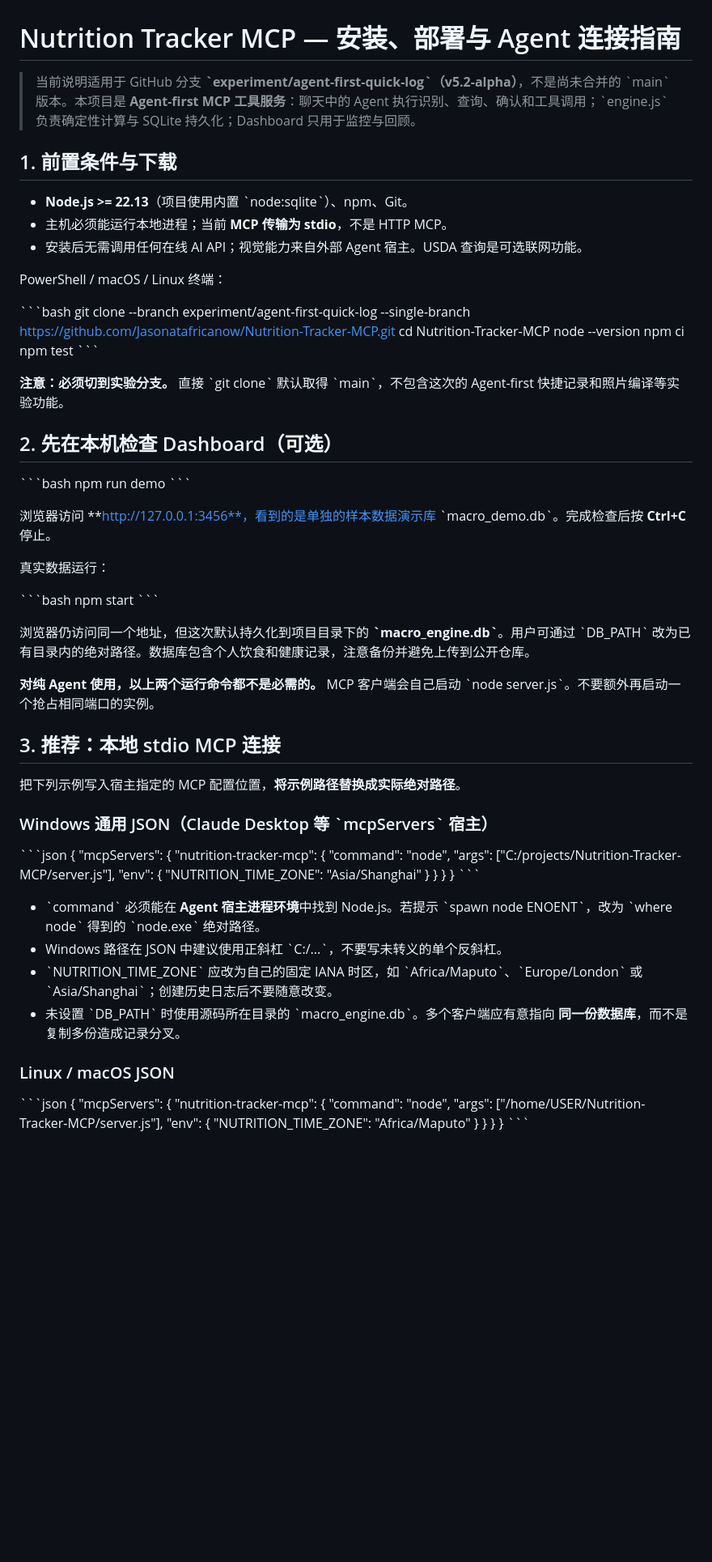
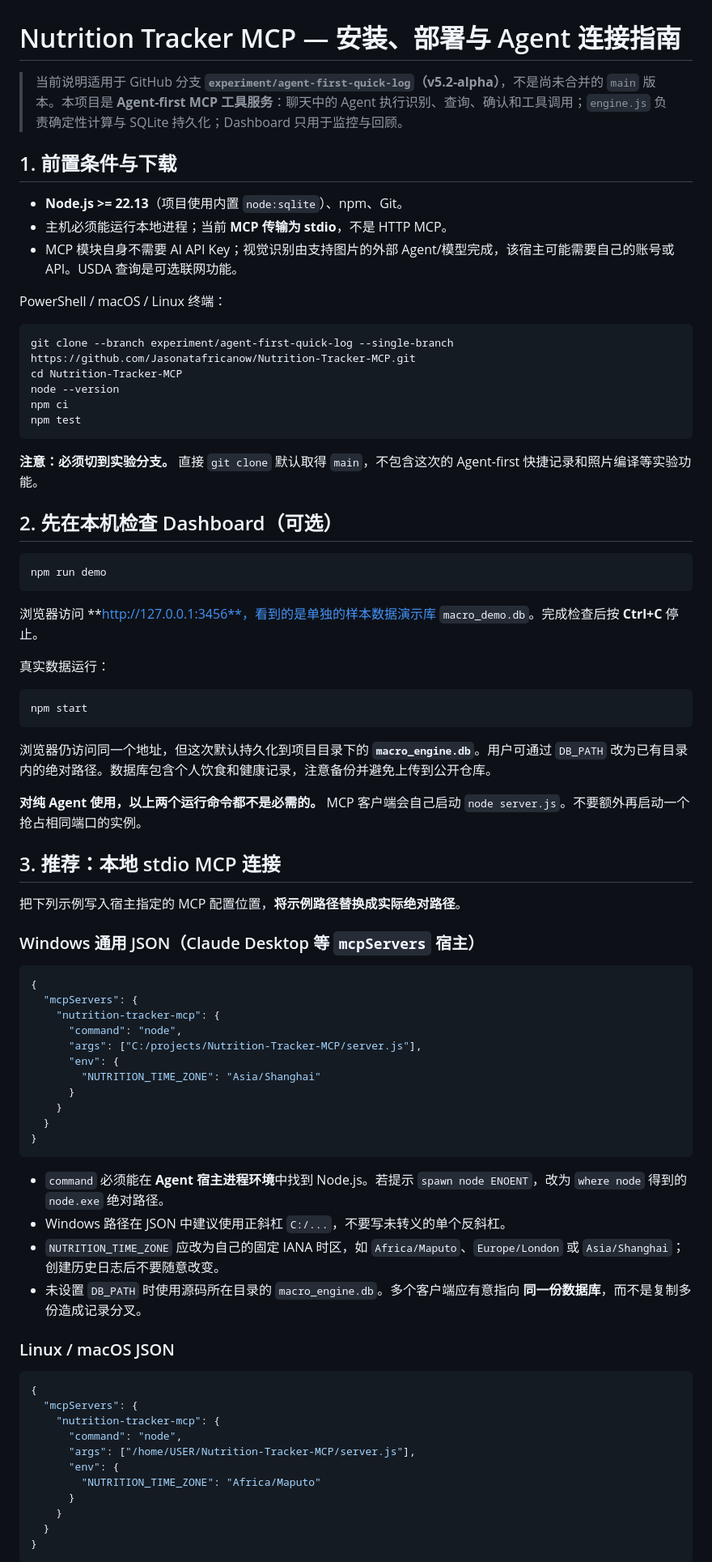
Before and after one commit to Jasonatafricanow/Nutrition-Tracker-MCP, a Markdown page: docs/INSTALL_AND_AGENT_SETUP_ZH.md, the part around one of its changes. Shown at 81% size. Drawn GitHub-style; blank space fills up the shorter version.

Commit message:
docs: fix markdown code fences and clarify hosted agent requirements

````diff
--- a/docs/INSTALL_AND_AGENT_SETUP_ZH.md
+++ b/docs/INSTALL_AND_AGENT_SETUP_ZH.md
@@ -1,50 +1,50 @@
 # Nutrition Tracker MCP — 安装、部署与 Agent 连接指南
 
-> 当前说明适用于 GitHub 分支 **\`experiment/agent-first-quick-log\`（v5.2-alpha）**，不是尚未合并的 \`main\` 版本。本项目是 **Agent-first MCP 工具服务**：聊天中的 Agent 执行识别、查询、确认和工具调用；\`engine.js\` 负责确定性计算与 SQLite 持久化；Dashboard 只用于监控与回顾。
+> 当前说明适用于 GitHub 分支 **`experiment/agent-first-quick-log`（v5.2-alpha）**，不是尚未合并的 `main` 版本。本项目是 **Agent-first MCP 工具服务**：聊天中的 Agent 执行识别、查询、确认和工具调用；`engine.js` 负责确定性计算与 SQLite 持久化；Dashboard 只用于监控与回顾。
 
 ## 1. 前置条件与下载
 
-- **Node.js >= 22.13**（项目使用内置 \`node:sqlite\`）、npm、Git。
+- **Node.js >= 22.13**（项目使用内置 `node:sqlite`）、npm、Git。
 - 主机必须能运行本地进程；当前 **MCP 传输为 stdio**，不是 HTTP MCP。
-- 安装后无需调用任何在线 AI API；视觉能力来自外部 Agent 宿主。USDA 查询是可选联网功能。
+- MCP 模块自身不需要 AI API Key；视觉识别由支持图片的外部 Agent/模型完成，该宿主可能需要自己的账号或 API。USDA 查询是可选联网功能。
 
 PowerShell / macOS / Linux 终端：
 
-\`\`\`bash
+```bash
 git clone --branch experiment/agent-first-quick-log --single-branch https://github.com/Jasonatafricanow/Nutrition-Tracker-MCP.git
 cd Nutrition-Tracker-MCP
 node --version
 npm ci
 npm test
-\`\`\`
+```
 
-**注意：必须切到实验分支。** 直接 \`git clone\` 默认取得 \`main\`，不包含这次的 Agent-first 快捷记录和照片编译等实验功能。
+**注意：必须切到实验分支。** 直接 `git clone` 默认取得 `main`，不包含这次的 Agent-first 快捷记录和照片编译等实验功能。
 
 ## 2. 先在本机检查 Dashboard（可选）
 
-\`\`\`bash
+```bash
 npm run demo
-\`\`\`
+```
 
-浏览器访问 **http://127.0.0.1:3456**，看到的是单独的样本数据演示库 \`macro_demo.db\`。完成检查后按 **Ctrl+C** 停止。
+浏览器访问 **http://127.0.0.1:3456**，看到的是单独的样本数据演示库 `macro_demo.db`。完成检查后按 **Ctrl+C** 停止。
 
 真实数据运行：
 
-\`\`\`bash
+```bash
 npm start
-\`\`\`
+```
 
-浏览器仍访问同一个地址，但这次默认持久化到项目目录下的 **\`macro_engine.db\`**。用户可通过 \`DB_PATH\` 改为已有目录内的绝对路径。数据库包含个人饮食和健康记录，注意备份并避免上传到公开仓库。
+浏览器仍访问同一个地址，但这次默认持久化到项目目录下的 **`macro_engine.db`**。用户可通过 `DB_PATH` 改为已有目录内的绝对路径。数据库包含个人饮食和健康记录，注意备份并避免上传到公开仓库。
 
-**对纯 Agent 使用，以上两个运行命令都不是必需的。** MCP 客户端会自己启动 \`node server.js\`。不要额外再启动一个抢占相同端口的实例。
+**对纯 Agent 使用，以上两个运行命令都不是必需的。** MCP 客户端会自己启动 `node server.js`。不要额外再启动一个抢占相同端口的实例。
 
 ## 3. 推荐：本地 stdio MCP 连接
 
 把下列示例写入宿主指定的 MCP 配置位置，**将示例路径替换成实际绝对路径**。
 
-### Windows 通用 JSON（Claude Desktop 等 \`mcpServers\` 宿主）
+### Windows 通用 JSON（Claude Desktop 等 `mcpServers` 宿主）
 
-\`\`\`json
+```json
 {
   "mcpServers": {
     "nutrition-tracker-mcp": {
@@ -56,16 +56,16 @@ npm start
     }
   }
 }
-\`\`\`
+```
 
-- \`command\` 必须能在 **Agent 宿主进程环境**中找到 Node.js。若提示 \`spawn node ENOENT\`，改为 \`where node\` 得到的 \`node.exe\` 绝对路径。
-- Windows 路径在 JSON 中建议使用正斜杠 \`C:/...\`，不要写未转义的单个反斜杠。
-- \`NUTRITION_TIME_ZONE\` 应改为自己的固定 IANA 时区，如 \`Africa/Maputo\`、\`Europe/London\` 或 \`Asia/Shanghai\`；创建历史日志后不要随意改变。
-- 未设置 \`DB_PATH\` 时使用源码所在目录的 \`macro_engine.db\`。多个客户端应有意指向 **同一份数据库**，而不是复制多份造成记录分叉。
+- `command` 必须能在 **Agent 宿主进程环境**中找到 Node.js。若提示 `spawn node ENOENT`，改为 `where node` 得到的 `node.exe` 绝对路径。
+- Windows 路径在 JSON 中建议使用正斜杠 `C:/...`，不要写未转义的单个反斜杠。
+- `NUTRITION_TIME_ZONE` 应改为自己的固定 IANA 时区，如 `Africa/Maputo`、`Europe/London` 或 `Asia/Shanghai`；创建历史日志后不要随意改变。
+- 未设置 `DB_PATH` 时使用源码所在目录的 `macro_engine.db`。多个客户端应有意指向 **同一份数据库**，而不是复制多份造成记录分叉。
 
 ### Linux / macOS JSON
 
-\`\`\`json
+```json
 {
   "mcpServers": {
     "nutrition-tracker-mcp": {
@@ -77,5 +77,5 @@ npm start
     }
   }
 }
-\`\`\`
+```
 
````
Also changed, not shown: other parts of docs/INSTALL_AND_AGENT_SETUP_ZH.md (+46 -46 lines).
